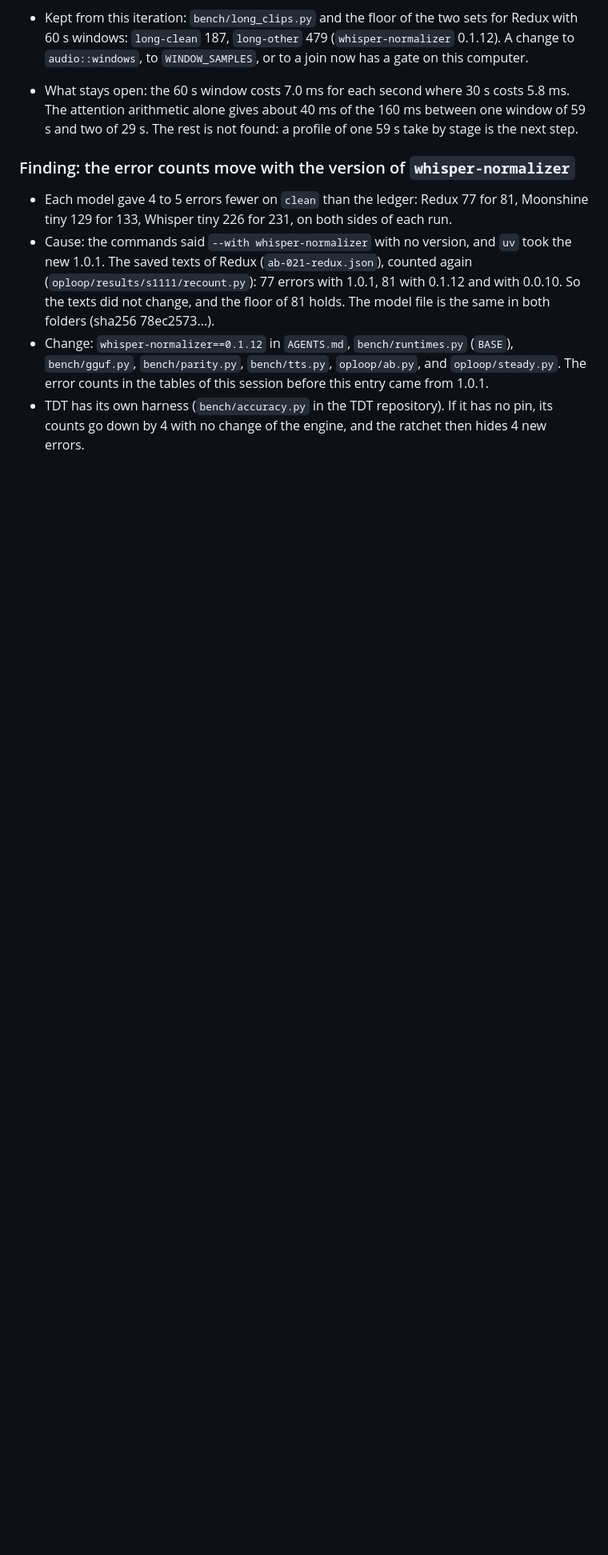
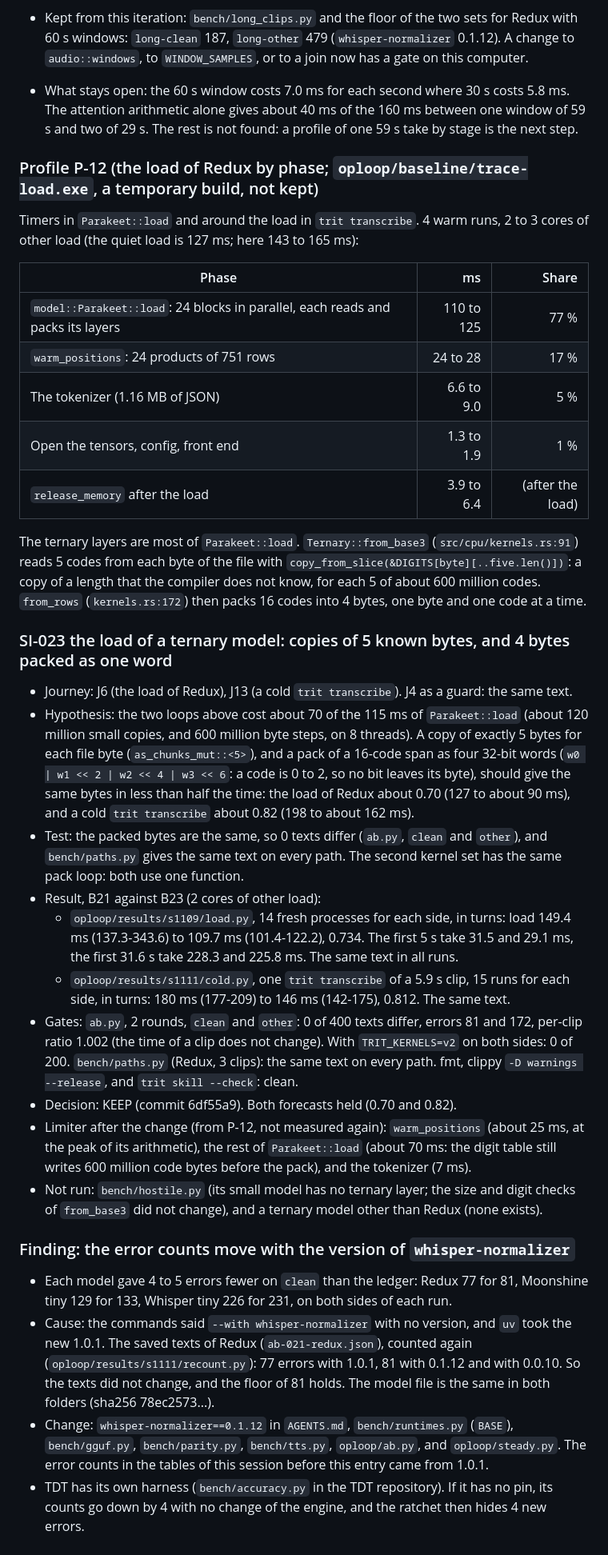
Before and after one commit to Hi9841/trit, a Markdown page: oploop/LEDGER.md, the part around the change. Shown at 80% size. Drawn GitHub-style; blank space fills up the shorter version.

Commit message:
Ledger: the load profile P-12 and SI-023 (kept)

```diff
--- a/oploop/LEDGER.md
+++ b/oploop/LEDGER.md
@@ -1613,6 +1613,54 @@ Dynamicality:
   attention arithmetic alone gives about 40 ms of the 160 ms between one window of 59 s and
   two of 29 s. The rest is not found: a profile of one 59 s take by stage is the next step.
 
+### Profile P-12 (the load of Redux by phase; `oploop/baseline/trace-load.exe`, a temporary build, not kept)
+
+Timers in `Parakeet::load` and around the load in `trit transcribe`. 4 warm runs, 2 to 3 cores
+of other load (the quiet load is 127 ms; here 143 to 165 ms):
+
+| Phase | ms | Share |
+|---|---:|---:|
+| `model::Parakeet::load`: 24 blocks in parallel, each reads and packs its layers | 110 to 125 | 77 % |
+| `warm_positions`: 24 products of 751 rows | 24 to 28 | 17 % |
+| The tokenizer (1.16 MB of JSON) | 6.6 to 9.0 | 5 % |
+| Open the tensors, config, front end | 1.3 to 1.9 | 1 % |
+| `release_memory` after the load | 3.9 to 6.4 | (after the load) |
+
+The ternary layers are most of `Parakeet::load`. `Ternary::from_base3`
+(`src/cpu/kernels.rs:91`) reads 5 codes from each byte of the file with
+`copy_from_slice(&DIGITS[byte][..five.len()])`: a copy of a length that the compiler does
+not know, for each 5 of about 600 million codes. `from_rows` (`kernels.rs:172`) then packs
+16 codes into 4 bytes, one byte and one code at a time.
+
+### SI-023 the load of a ternary model: copies of 5 known bytes, and 4 bytes packed as one word
+
+- Journey: J6 (the load of Redux), J13 (a cold `trit transcribe`). J4 as a guard: the same text.
+- Hypothesis: the two loops above cost about 70 of the 115 ms of `Parakeet::load` (about 120
+  million small copies, and 600 million byte steps, on 8 threads). A copy of exactly 5 bytes
+  for each file byte (`as_chunks_mut::<5>`), and a pack of a 16-code span as four 32-bit
+  words (`w0 | w1 << 2 | w2 << 4 | w3 << 6`: a code is 0 to 2, so no bit leaves its byte),
+  should give the same bytes in less than half the time: the load of Redux about 0.70
+  (127 to about 90 ms), and a cold `trit transcribe` about 0.82 (198 to about 162 ms).
+- Test: the packed bytes are the same, so 0 texts differ (`ab.py`, `clean` and `other`), and
+  `bench/paths.py` gives the same text on every path. The second kernel set has the same
+  pack loop: both use one function.
+- Result, B21 against B23 (2 cores of other load):
+  - `oploop/results/s1109/load.py`, 14 fresh processes for each side, in turns: load 149.4 ms
+    (137.3-343.6) to 109.7 ms (101.4-122.2), 0.734. The first 5 s take 31.5 and 29.1 ms, the
+    first 31.6 s take 228.3 and 225.8 ms. The same text in all runs.
+  - `oploop/results/s1111/cold.py`, one `trit transcribe` of a 5.9 s clip, 15 runs for each
+    side, in turns: 180 ms (177-209) to 146 ms (142-175), 0.812. The same text.
+- Gates: `ab.py`, 2 rounds, `clean` and `other`: 0 of 400 texts differ, errors 81 and 172,
+  per-clip ratio 1.002 (the time of a clip does not change). With `TRIT_KERNELS=v2` on both
+  sides: 0 of 200. `bench/paths.py` (Redux, 3 clips): the same text on every path. fmt,
+  clippy `-D warnings --release`, and `trit skill --check`: clean.
+- Decision: KEEP (commit 6df55a9). Both forecasts held (0.70 and 0.82).
+- Limiter after the change (from P-12, not measured again): `warm_positions` (about 25 ms, at
+  the peak of its arithmetic), the rest of `Parakeet::load` (about 70 ms: the digit table
+  still writes 600 million code bytes before the pack), and the tokenizer (7 ms).
+- Not run: `bench/hostile.py` (its small model has no ternary layer; the size and digit
+  checks of `from_base3` did not change), and a ternary model other than Redux (none exists).
+
 ### Finding: the error counts move with the version of `whisper-normalizer`
 
 - Each model gave 4 to 5 errors fewer on `clean` than the ledger: Redux 77 for 81, Moonshine
```
